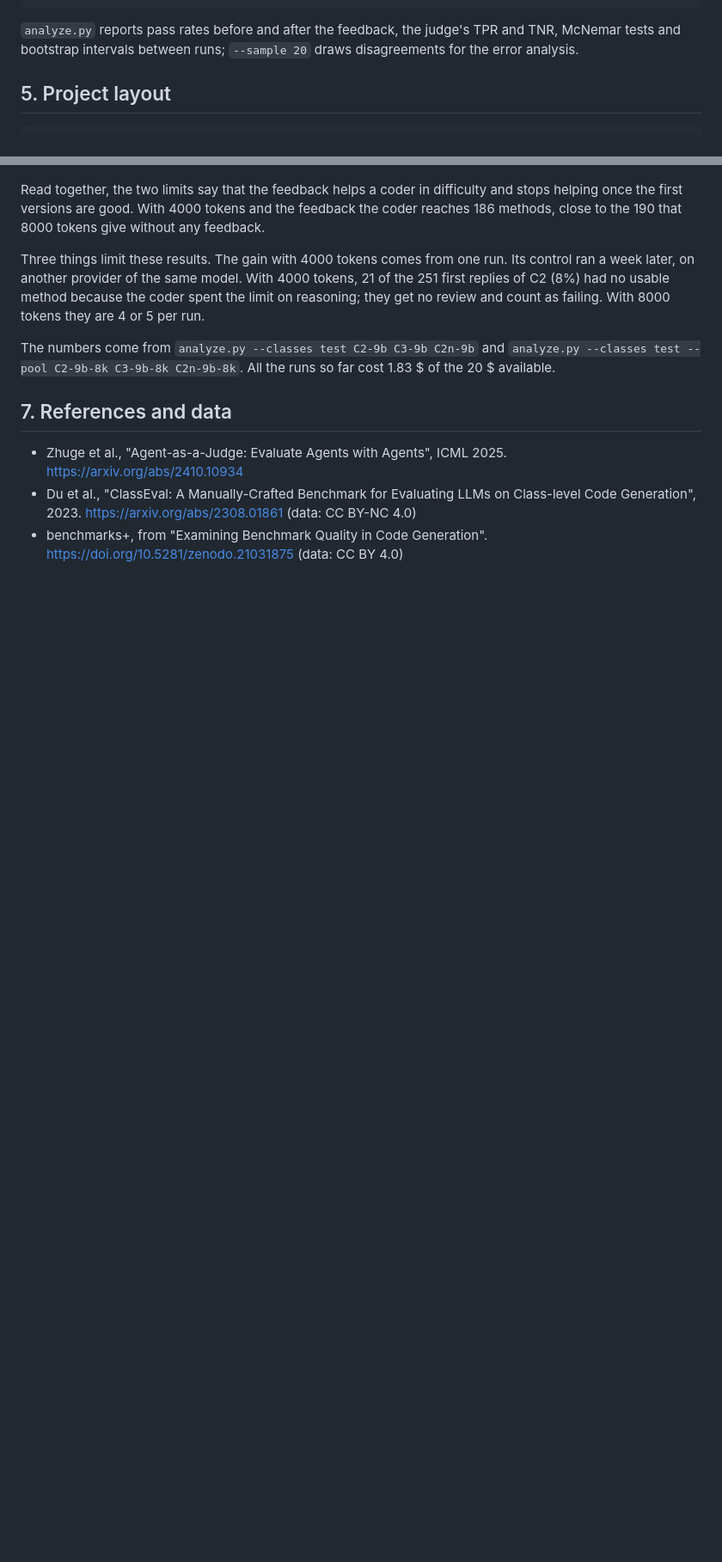
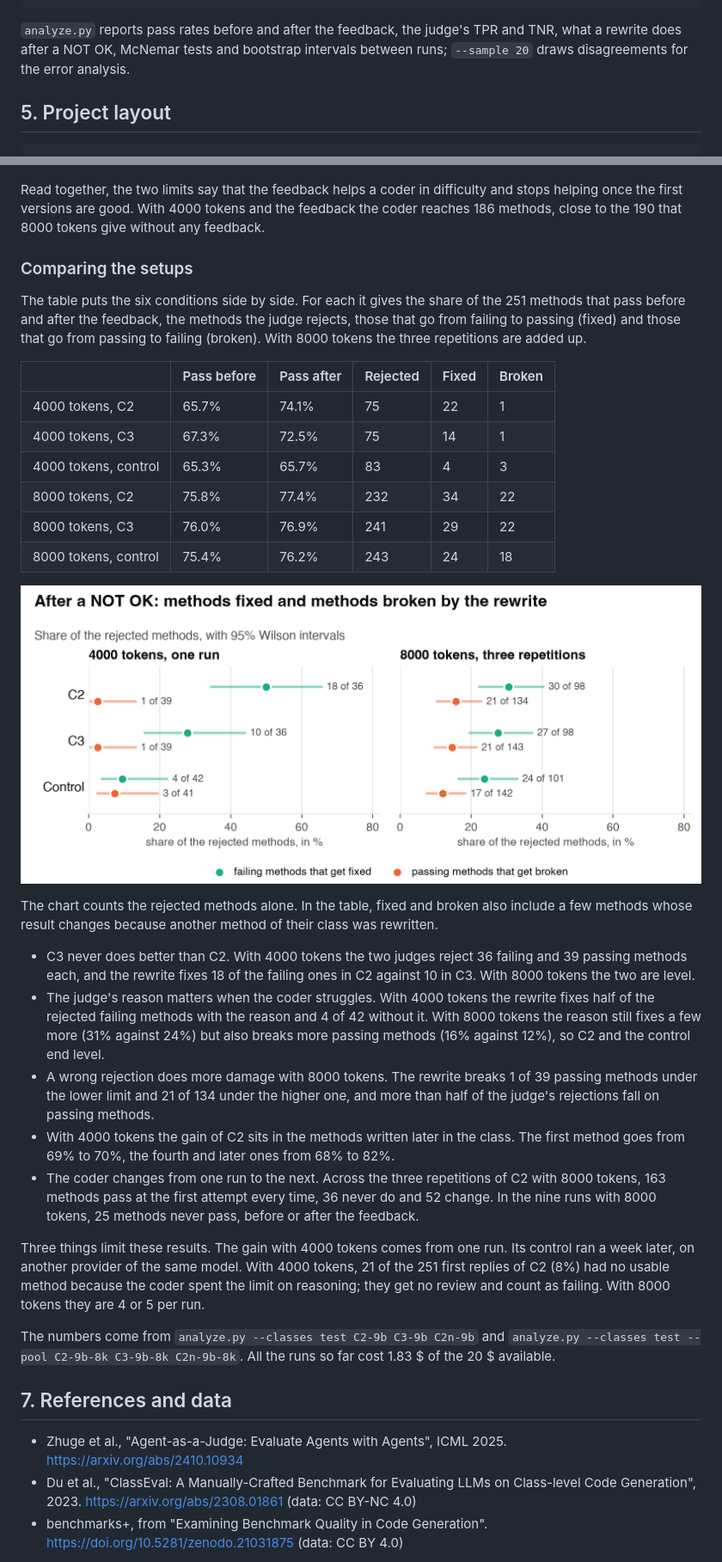
Before and after one commit to DominikPanzarella/agent-as-a-judge, a Markdown page: README.md, 2 parts joined by grey strips. Shown at 86% size. Rendered like a GitHub page; pictures changed too: docs/figures/full_after_rejection.png (added); blank space fills up the shorter version.

Commit message:
Compare the six conditions in the README and the midway report, chart what a rewrite does after a NOT OK

````diff
--- a/README.md
+++ b/README.md
@@ -160,9 +160,9 @@ the prompt, send nothing) and skip classes already done unless you pass `--force
 .venv/bin/python scripts/analyze.py --classes test --pool C2-9b-8k C3-9b-8k C2n-9b-8k   # the repetitions together
 ```
 
-`analyze.py` reports pass rates before and after the feedback, the judge's TPR and TNR, McNemar
-tests and bootstrap intervals between runs; `--sample 20` draws disagreements for the error
-analysis.
+`analyze.py` reports pass rates before and after the feedback, the judge's TPR and TNR, what a
+rewrite does after a NOT OK, McNemar tests and bootstrap intervals between runs; `--sample 20`
+draws disagreements for the error analysis.
 
 ## 5. Project layout
 
@@ -241,6 +241,43 @@ Read together, the two limits say that the feedback helps a coder in difficulty
 helping once the first versions are good. With 4000 tokens and the feedback the coder reaches
 186 methods, close to the 190 that 8000 tokens give without any feedback.
 
+### Comparing the setups
+
+The table puts the six conditions side by side. For each it gives the share of the 251 methods
+that pass before and after the feedback, the methods the judge rejects, those that go from
+failing to passing (fixed) and those that go from passing to failing (broken). With 8000 tokens
+the three repetitions are added up.
+
+| | Pass before | Pass after | Rejected | Fixed | Broken |
+|---|---|---|---|---|---|
+| 4000 tokens, C2 | 65.7% | 74.1% | 75 | 22 | 1 |
+| 4000 tokens, C3 | 67.3% | 72.5% | 75 | 14 | 1 |
+| 4000 tokens, control | 65.3% | 65.7% | 83 | 4 | 3 |
+| 8000 tokens, C2 | 75.8% | 77.4% | 232 | 34 | 22 |
+| 8000 tokens, C3 | 76.0% | 76.9% | 241 | 29 | 22 |
+| 8000 tokens, control | 75.4% | 76.2% | 243 | 24 | 18 |
+
+![After a NOT OK: methods fixed and methods broken by the rewrite](docs/figures/full_after_rejection.png)
+
+The chart counts the rejected methods alone. In the table, fixed and broken also include a few
+methods whose result changes because another method of their class was rewritten.
+
+- C3 never does better than C2. With 4000 tokens the two judges reject 36 failing and 39 passing
+  methods each, and the rewrite fixes 18 of the failing ones in C2 against 10 in C3. With 8000
+  tokens the two are level.
+- The judge's reason matters when the coder struggles. With 4000 tokens the rewrite fixes half of
+  the rejected failing methods with the reason and 4 of 42 without it. With 8000 tokens the
+  reason still fixes a few more (31% against 24%) but also breaks more passing methods (16%
+  against 12%), so C2 and the control end level.
+- A wrong rejection does more damage with 8000 tokens. The rewrite breaks 1 of 39 passing
+  methods under the lower limit and 21 of 134 under the higher one, and more than half of the
+  judge's rejections fall on passing methods.
+- With 4000 tokens the gain of C2 sits in the methods written later in the class. The first
+  method goes from 69% to 70%, the fourth and later ones from 68% to 82%.
+- The coder changes from one run to the next. Across the three repetitions of C2 with 8000
+  tokens, 163 methods pass at the first attempt every time, 36 never do and 52 change. In the
+  nine runs with 8000 tokens, 25 methods never pass, before or after the feedback.
+
 Three things limit these results. The gain with 4000 tokens comes from one run. Its control ran
 a week later, on another provider of the same model. With 4000 tokens, 21 of the 251 first
 replies of C2 (8%) had no usable method because the coder spent the limit on reasoning; they
````
Also changed, not shown: 4 other files.
